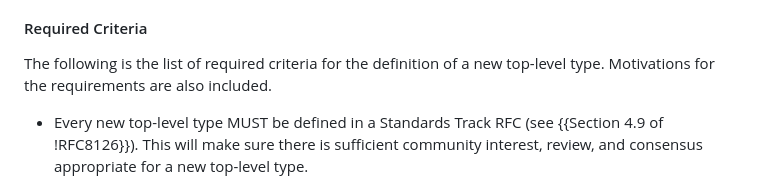
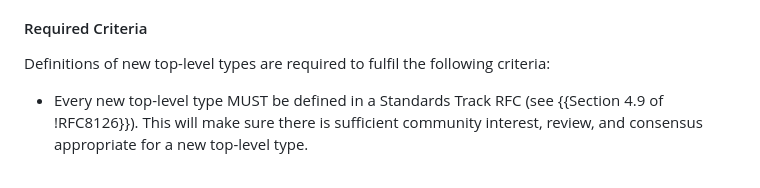
Before and after one commit to peteresnick/6838bis, a Markdown page: draft-ietf-mediaman-6838bis.md, the part around the change. Rendered like a GitHub page.

Commit message:
Editorial: cut down metanarrative.

```diff
--- a/draft-ietf-mediaman-6838bis.md
+++ b/draft-ietf-mediaman-6838bis.md
@@ -264,7 +264,7 @@ In some cases, a new media type may not be easily classified under any currently
 
 #### Required Criteria
 
-The following is the list of required criteria for the definition of a new top-level type. Motivations for the requirements are also included.
+Definitions of new top-level types are required to fulfil the following criteria:
 
 * Every new top-level type MUST be defined in a Standards Track RFC (see {{Section 4.9 of !RFC8126}}). This will make sure there is sufficient community interest, review, and consensus appropriate for a new top-level type.
 
```
